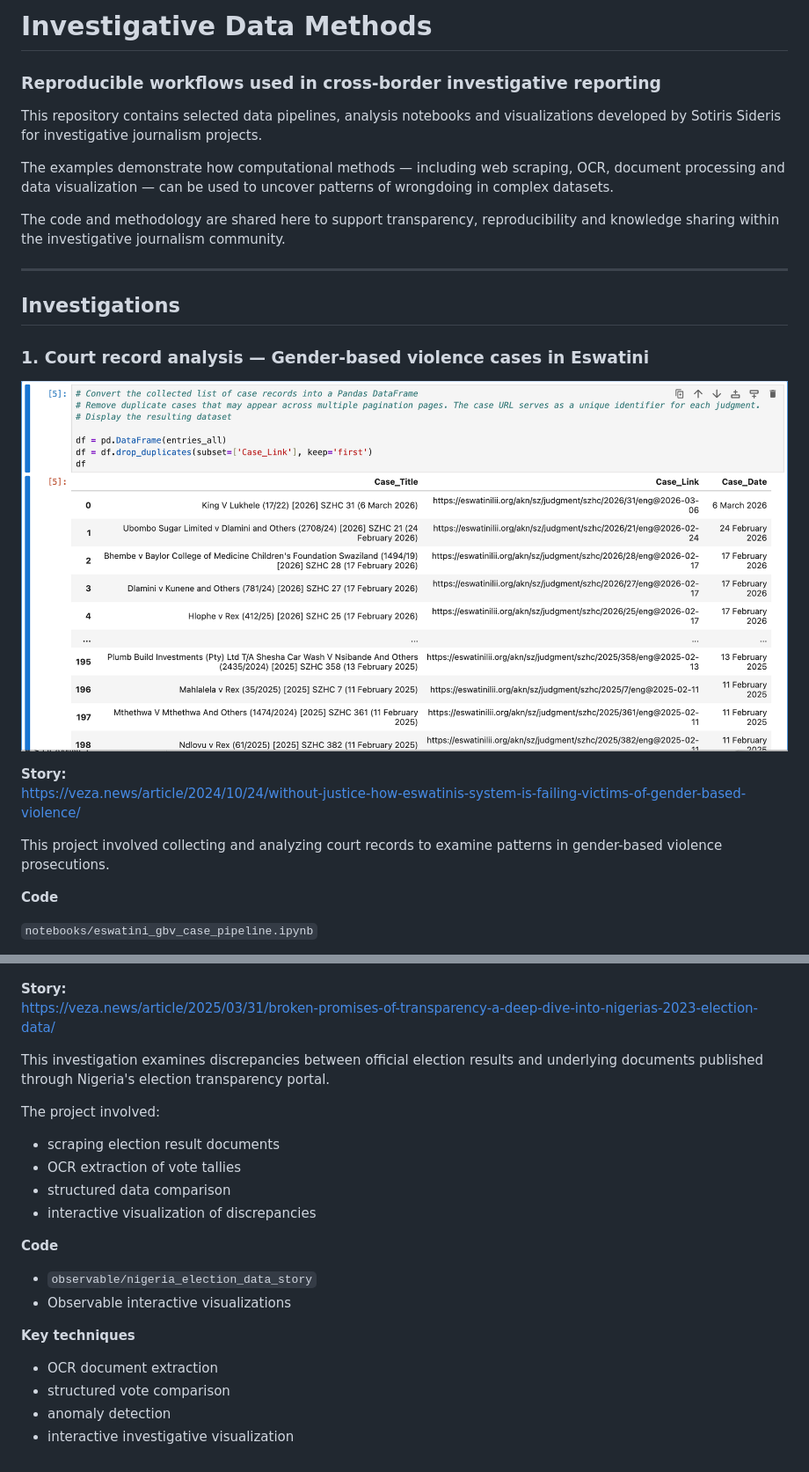
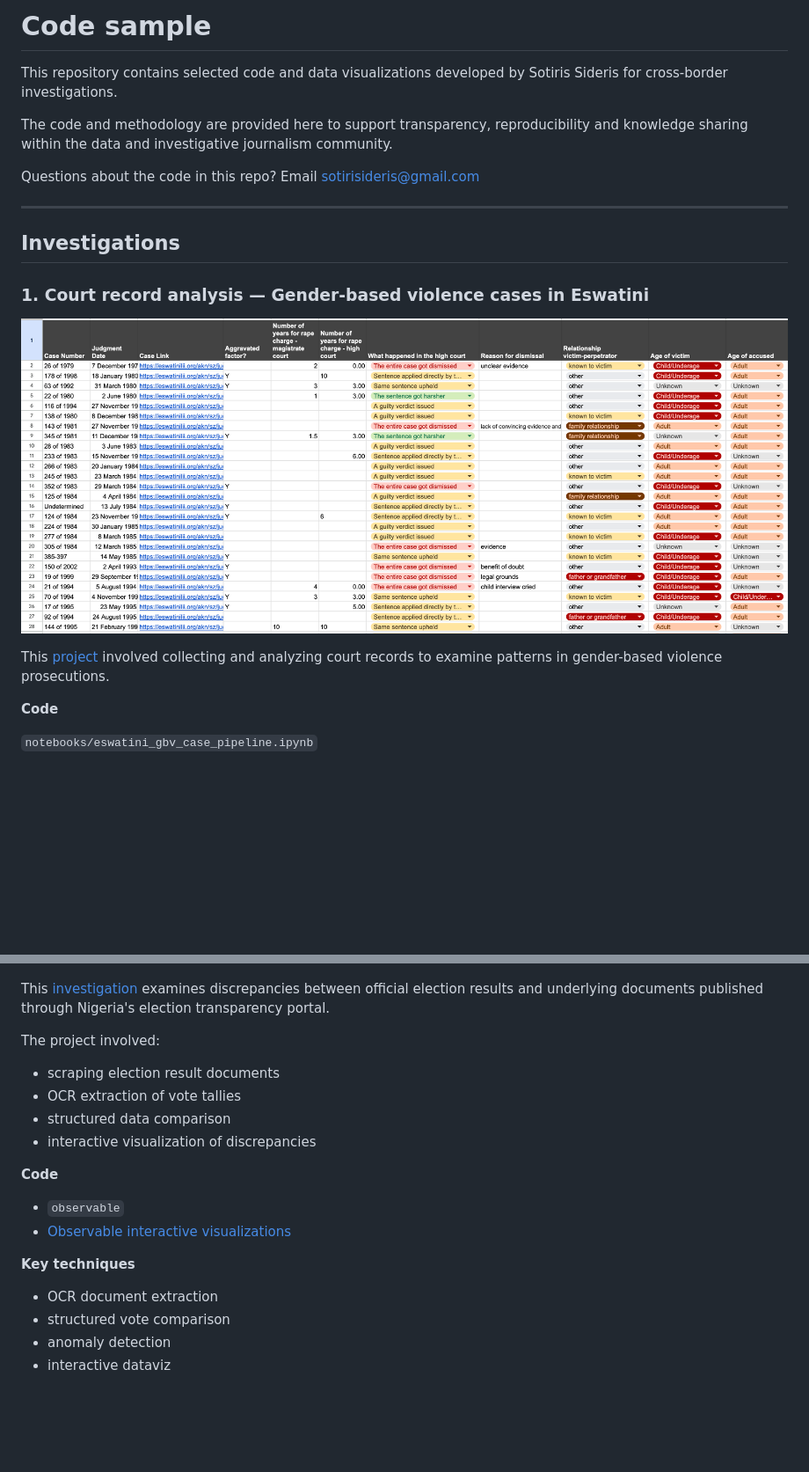
Before and after one commit to 2109Sot/code-samples, a Markdown page: README.md, 2 parts joined by grey strips. Shown: that part at 88% size. GitHub-like rendering; pictures changed too: images/gbv_pipeline.png; blank space fills up the shorter version.

Commit message:
Update notebooks, visualization samples and repo documentation

```diff
--- a/README.md
+++ b/README.md
@@ -1,11 +1,10 @@
-# Investigative Data Methods
-### Reproducible workflows used in cross-border investigative reporting
+# Code sample
 
-This repository contains selected data pipelines, analysis notebooks and visualizations developed by Sotiris Sideris for investigative journalism projects.
+This repository contains selected code and data visualizations developed by Sotiris Sideris for cross-border investigations.
 
-The examples demonstrate how computational methods — including web scraping, OCR, document processing and data visualization — can be used to uncover patterns of wrongdoing in complex datasets.
+The code and methodology are provided here to support transparency, reproducibility and knowledge sharing within the data and investigative journalism community.
 
-The code and methodology are shared here to support transparency, reproducibility and knowledge sharing within the investigative journalism community.
+Questions about the code in this repo? Email sotirisideris@gmail.com
 
 ---
 
@@ -15,10 +14,7 @@ The code and methodology are shared here to support transparency, reproducibilit
 
 ![GBV case pipeline](images/gbv_pipeline.png)
 
-**Story:**
-https://veza.news/article/2024/10/24/without-justice-how-eswatinis-system-is-failing-victims-of-gender-based-violence/
-
-This project involved collecting and analyzing court records to examine patterns in gender-based violence prosecutions.
+This [project](https://veza.news/article/2024/10/24/without-justice-how-eswatinis-system-is-failing-victims-of-gender-based-violence/) involved collecting and analyzing court records to examine patterns in gender-based violence prosecutions.
 
 **Code**
 
@@ -73,10 +64,7 @@ This notebook demonstrates a scraper used to collect vessel ownership and manage
 
 ![Nigeria election visualization](images/nigeria_viz.png)
 
-**Story:**
-https://veza.news/article/2025/03/31/broken-promises-of-transparency-a-deep-dive-into-nigerias-2023-election-data/
-
-This investigation examines discrepancies between official election results and underlying documents published through Nigeria's election transparency portal.
+This [investigation](https://veza.news/article/2025/03/31/broken-promises-of-transparency-a-deep-dive-into-nigerias-2023-election-data/) examines discrepancies between official election results and underlying documents published through Nigeria's election transparency portal.
 
 The project involved:
 
@@ -87,12 +75,12 @@ The project involved:
 
 **Code**
 
-- `observable/nigeria_election_data_story`
-- Observable interactive visualizations
+- `observable`
+- [Observable interactive visualizations](https://observablehq.com/d/bb1429f00e502067)
 
 **Key techniques**
 
 - OCR document extraction
 - structured vote comparison
 - anomaly detection
-- interactive investigative visualization
+- interactive dataviz
```
Also changed, not shown: other parts of README.md (+4 -9 lines), docs/Selected investigations.md (added, +6 -0 lines), images/equasis_scraper.png, observable/README.md (renamed from observable/nigeria_election_data_story/README.md), 16 other files.
